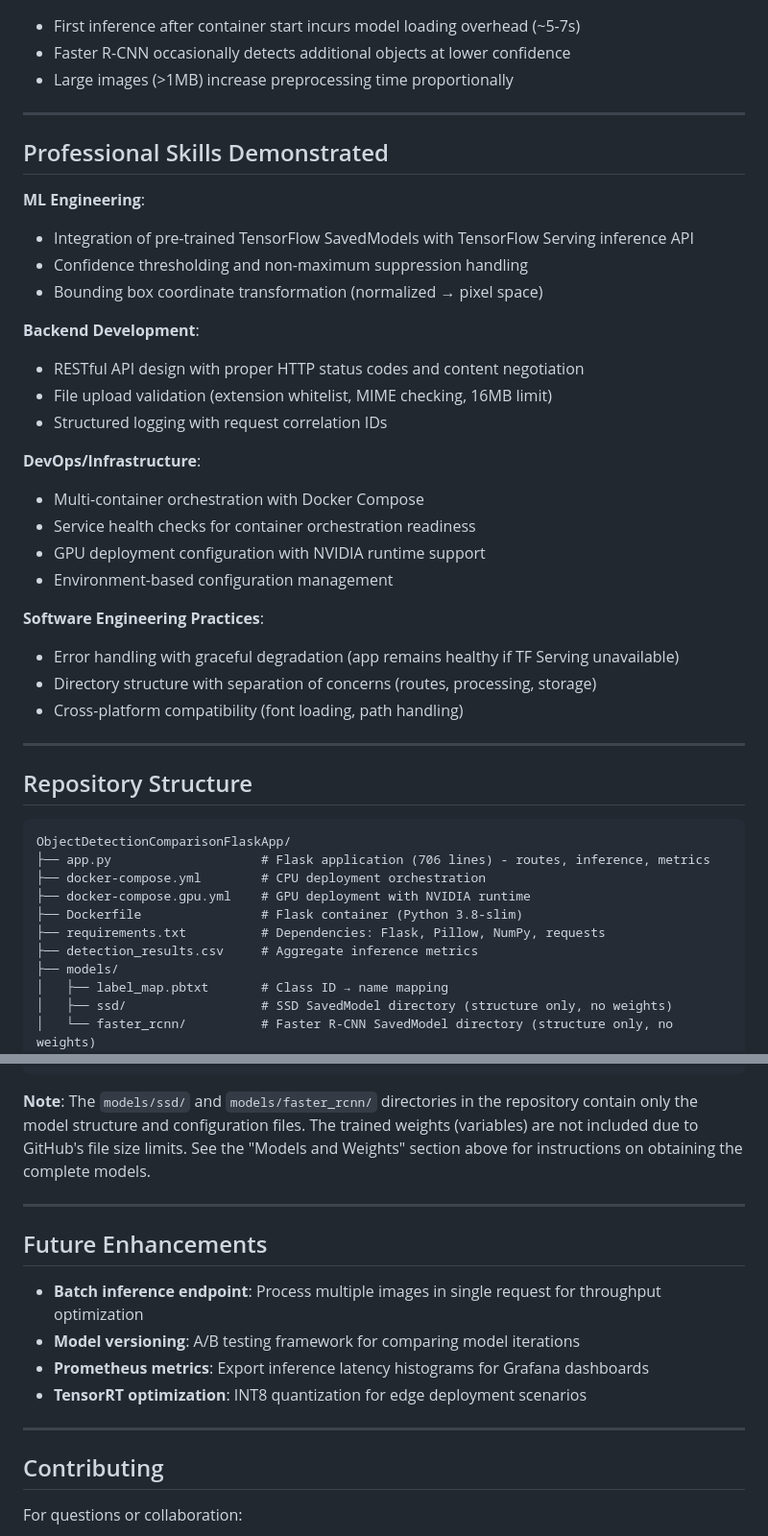
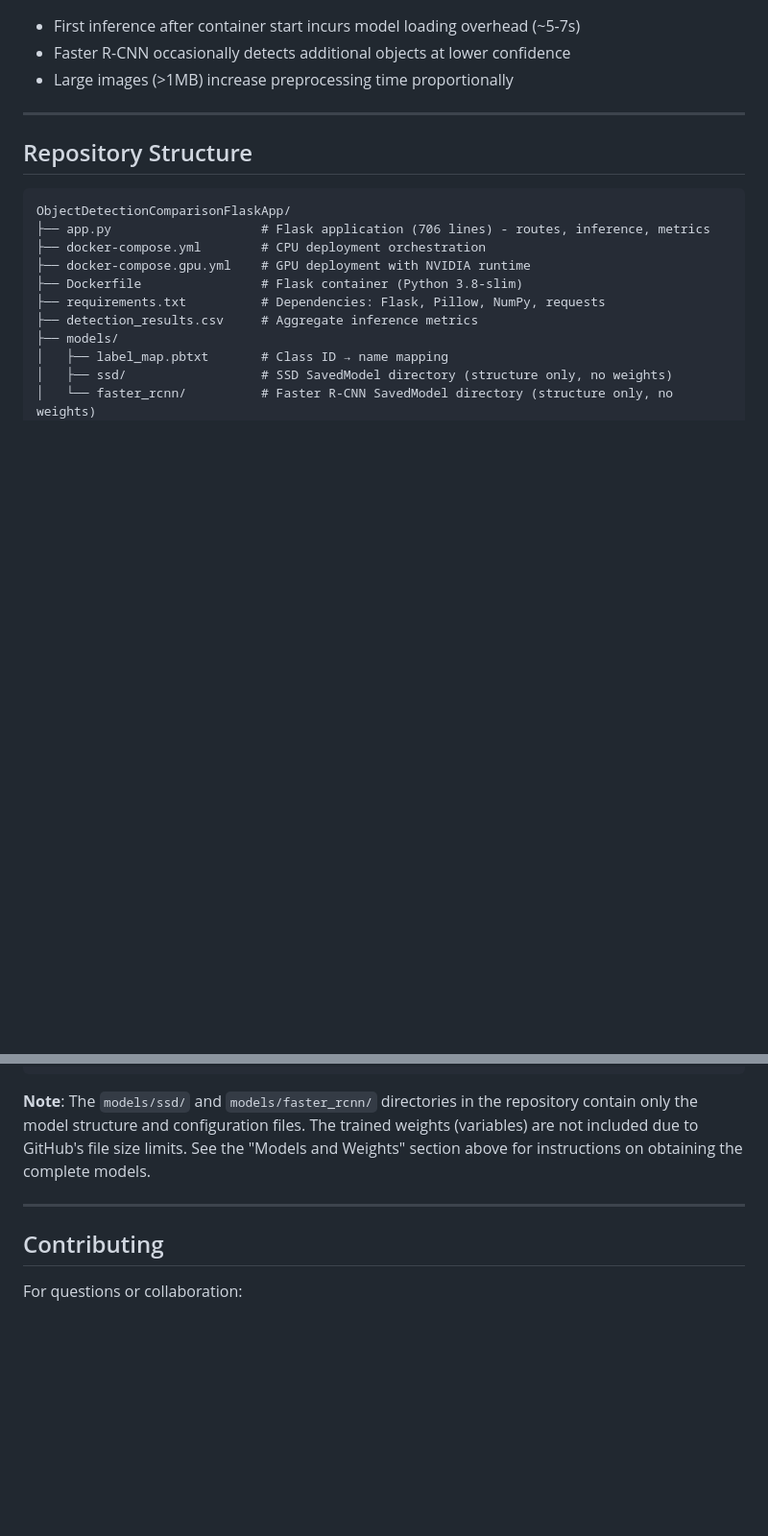
Before and after one commit to amirosseinz/object-detection-comparison, a Markdown page: README.md, 2 parts joined by grey strips. Shown at 96% size. Drawn GitHub-style; blank space fills up the shorter version.

Commit message:
Remove professional skills and future enhancements sections
Removed sections on professional skills, future enhancements, and related details from the README.

```diff
--- a/README.md
+++ b/README.md
@@ -286,30 +286,6 @@ Based on logged inference data across 40+ processed images:
 - Faster R-CNN occasionally detects additional objects at lower confidence
 - Large images (>1MB) increase preprocessing time proportionally
 
----
-
-## Professional Skills Demonstrated
-
-**ML Engineering**:
-- Integration of pre-trained TensorFlow SavedModels with TensorFlow Serving inference API
-- Confidence thresholding and non-maximum suppression handling
-- Bounding box coordinate transformation (normalized → pixel space)
-
-**Backend Development**:
-- RESTful API design with proper HTTP status codes and content negotiation
-- File upload validation (extension whitelist, MIME checking, 16MB limit)
-- Structured logging with request correlation IDs
-
-**DevOps/Infrastructure**:
-- Multi-container orchestration with Docker Compose
-- Service health checks for container orchestration readiness
-- GPU deployment configuration with NVIDIA runtime support
-- Environment-based configuration management
-
-**Software Engineering Practices**:
-- Error handling with graceful degradation (app remains healthy if TF Serving unavailable)
-- Directory structure with separation of concerns (routes, processing, storage)
-- Cross-platform compatibility (font loading, path handling)
 
 ---
 
@@ -343,15 +319,6 @@ ObjectDetectionComparisonFlaskApp/
 
 ---
 
-## Future Enhancements
-
-- **Batch inference endpoint**: Process multiple images in single request for throughput optimization
-- **Model versioning**: A/B testing framework for comparing model iterations
-- **Prometheus metrics**: Export inference latency histograms for Grafana dashboards
-- **TensorRT optimization**: INT8 quantization for edge deployment scenarios
-
----
-
 ## Contributing
 
 For questions or collaboration:
```
